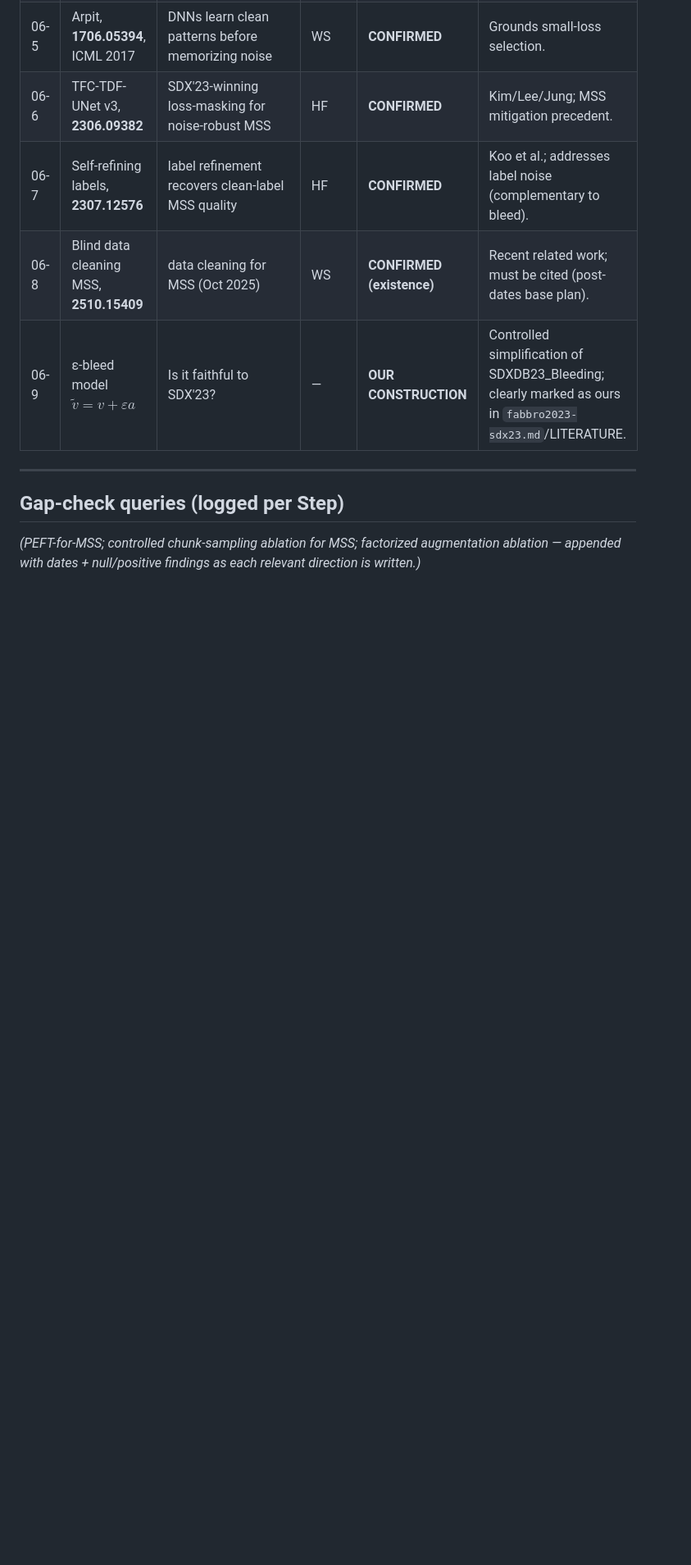
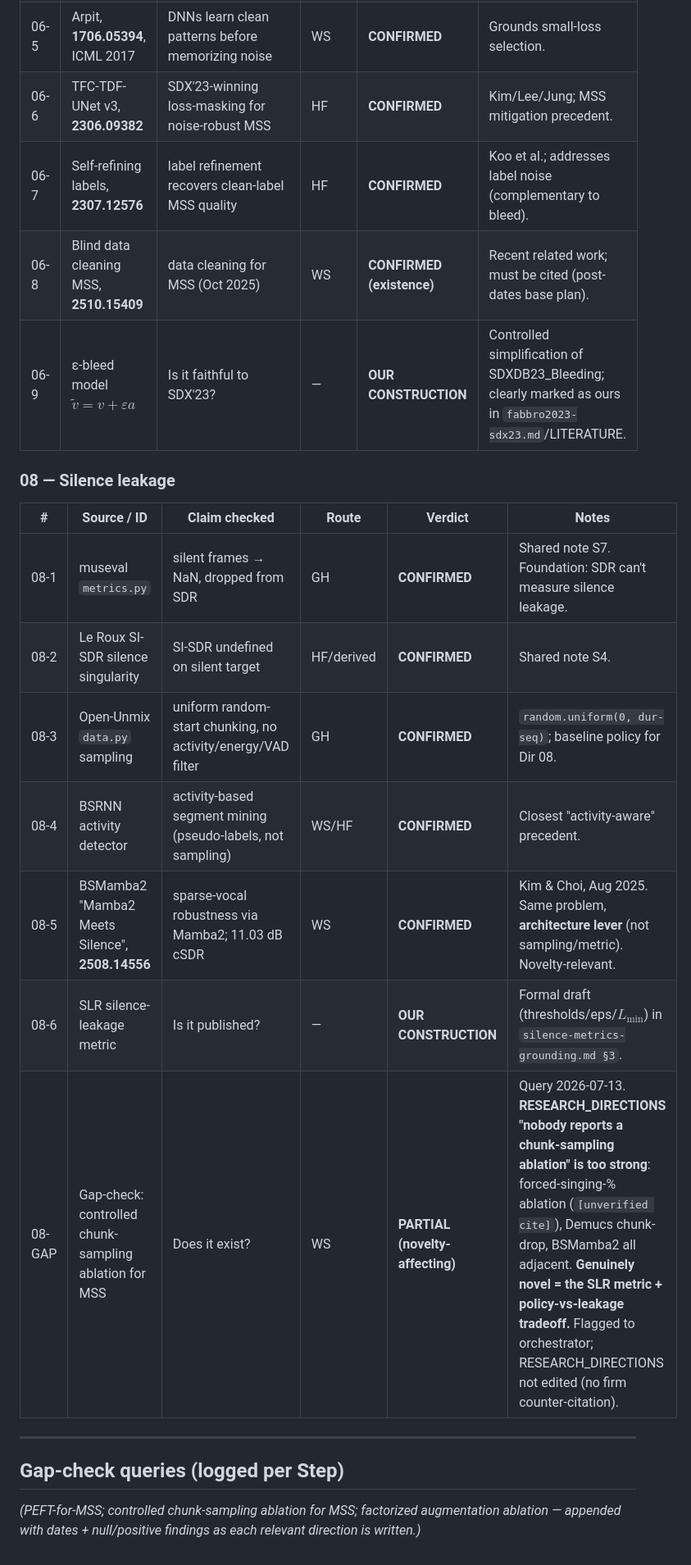
Before and after one commit to SeanSalvador2/vocal-separation-research, a Markdown page: 00-shared-research/VERIFICATION_LOG.md, the part around the change. Shown at 82% size. Drawn GitHub-style; blank space fills up the shorter version.

Commit message:
Add 08-silence-leakage research literature notes (Phase 0)

```diff
--- a/00-shared-research/VERIFICATION_LOG.md
+++ b/00-shared-research/VERIFICATION_LOG.md
@@ -99,6 +99,18 @@ _(01 loss-study, 02 aug/scaling, 03 band-split, 05 LoRA, 06 robust, 08 silence,
 | 06-8 | Blind data cleaning MSS, **2510.15409** | data cleaning for MSS (Oct 2025) | WS | **CONFIRMED (existence)** | Recent related work; must be cited (post-dates base plan). |
 | 06-9 | ε-bleed model $\tilde v=v+\varepsilon a$ | Is it faithful to SDX'23? | — | **OUR CONSTRUCTION** | Controlled simplification of SDXDB23_Bleeding; clearly marked as ours in `fabbro2023-sdx23.md`/LITERATURE. |
 
+### 08 — Silence leakage
+
+| # | Source / ID | Claim checked | Route | Verdict | Notes |
+|---|---|---|---|---|---|
+| 08-1 | museval `metrics.py` | silent frames → NaN, dropped from SDR | GH | **CONFIRMED** | Shared note S7. Foundation: SDR can't measure silence leakage. |
+| 08-2 | Le Roux SI-SDR silence singularity | SI-SDR undefined on silent target | HF/derived | **CONFIRMED** | Shared note S4. |
+| 08-3 | Open-Unmix `data.py` sampling | uniform random-start chunking, no activity/energy/VAD filter | GH | **CONFIRMED** | `random.uniform(0, dur-seq)`; baseline policy for Dir 08. |
+| 08-4 | BSRNN activity detector | activity-based segment mining (pseudo-labels, not sampling) | WS/HF | **CONFIRMED** | Closest "activity-aware" precedent. |
+| 08-5 | BSMamba2 "Mamba2 Meets Silence", **2508.14556** | sparse-vocal robustness via Mamba2; 11.03 dB cSDR | WS | **CONFIRMED** | Kim & Choi, Aug 2025. Same problem, **architecture lever** (not sampling/metric). Novelty-relevant. |
+| 08-6 | SLR silence-leakage metric | Is it published? | — | **OUR CONSTRUCTION** | Formal draft (thresholds/eps/$L_{\min}$) in `silence-metrics-grounding.md §3`. |
+| 08-GAP | Gap-check: controlled chunk-sampling ablation for MSS | Does it exist? | WS | **PARTIAL (novelty-affecting)** | Query 2026-07-13. **RESEARCH_DIRECTIONS "nobody reports a chunk-sampling ablation" is too strong**: forced-singing-% ablation (`[unverified cite]`), Demucs chunk-drop, BSMamba2 all adjacent. **Genuinely novel = the SLR metric + policy-vs-leakage tradeoff.** Flagged to orchestrator; RESEARCH_DIRECTIONS not edited (no firm counter-citation). |
+
 ---
 
 ## Gap-check queries (logged per Step)
```
Also changed, not shown: 08-silence-leakage/research/LITERATURE.md (added, +54 -0 lines), 1 other file.
